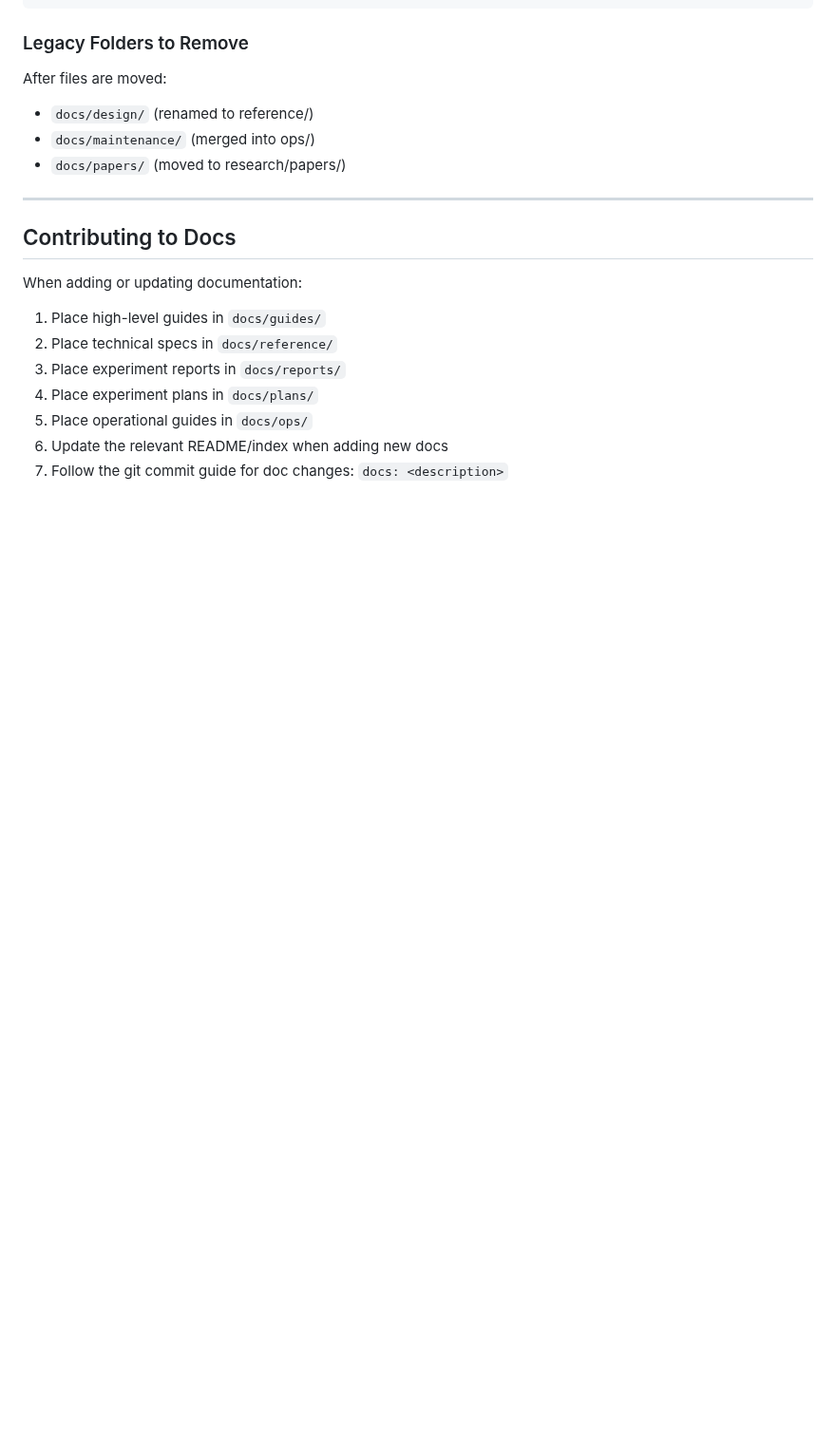
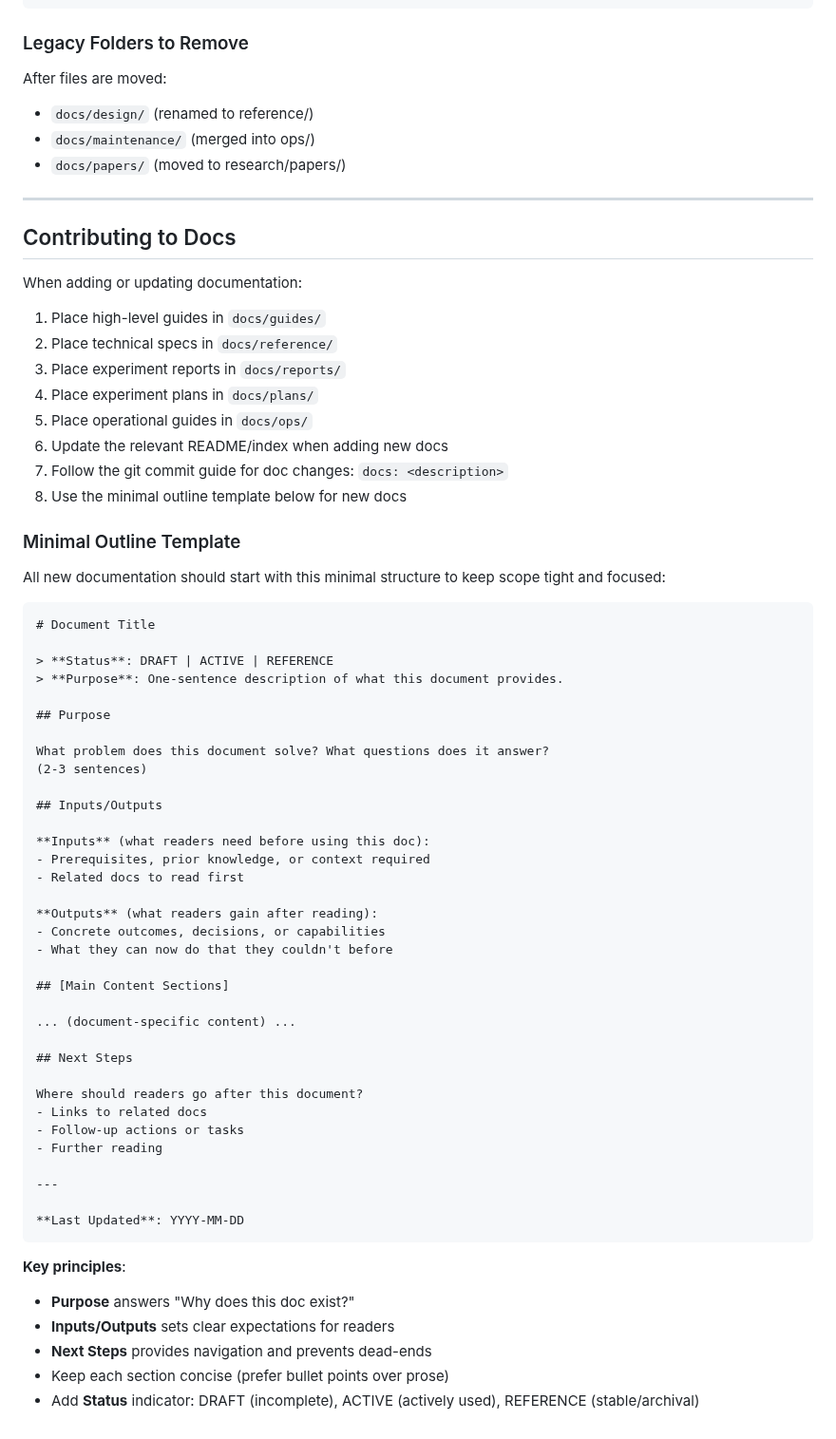
Before and after one commit to toribiodiego/thesis, a Markdown page: docs/README.md, the part around the change. Shown at 95% size. GitHub-like rendering; blank space fills up the shorter version.

Commit message:
docs: add minimal outline template for new docs Establish standard structure to keep documentation scope tight and focused.
Changes:
- Add Minimal Outline Template section to Contributing to Docs
- Template includes Purpose, Inputs/Outputs, and Next Steps sections
- Include key principles for using the template effectively
- Add Status indicators (DRAFT/ACTIVE/REFERENCE) to template
- Ensure all new docs have clear reader expectations and navigation

````diff
--- a/docs/README.md
+++ b/docs/README.md
@@ -287,3 +287,52 @@ When adding or updating documentation:
 5. Place operational guides in `docs/ops/`
 6. Update the relevant README/index when adding new docs
 7. Follow the git commit guide for doc changes: `docs: <description>`
+8. Use the minimal outline template below for new docs
+
+### Minimal Outline Template
+
+All new documentation should start with this minimal structure to keep scope tight and focused:
+
+```markdown
+# Document Title
+
+> **Status**: DRAFT | ACTIVE | REFERENCE
+> **Purpose**: One-sentence description of what this document provides.
+
+## Purpose
+
+What problem does this document solve? What questions does it answer?
+(2-3 sentences)
+
+## Inputs/Outputs
+
+**Inputs** (what readers need before using this doc):
+- Prerequisites, prior knowledge, or context required
+- Related docs to read first
+
+**Outputs** (what readers gain after reading):
+- Concrete outcomes, decisions, or capabilities
+- What they can now do that they couldn't before
+
+## [Main Content Sections]
+
+... (document-specific content) ...
+
+## Next Steps
+
+Where should readers go after this document?
+- Links to related docs
+- Follow-up actions or tasks
+- Further reading
+
+---
+
+**Last Updated**: YYYY-MM-DD
+```
+
+**Key principles**:
+- **Purpose** answers "Why does this doc exist?"
+- **Inputs/Outputs** sets clear expectations for readers
+- **Next Steps** provides navigation and prevents dead-ends
+- Keep each section concise (prefer bullet points over prose)
+- Add **Status** indicator: DRAFT (incomplete), ACTIVE (actively used), REFERENCE (stable/archival)
````
